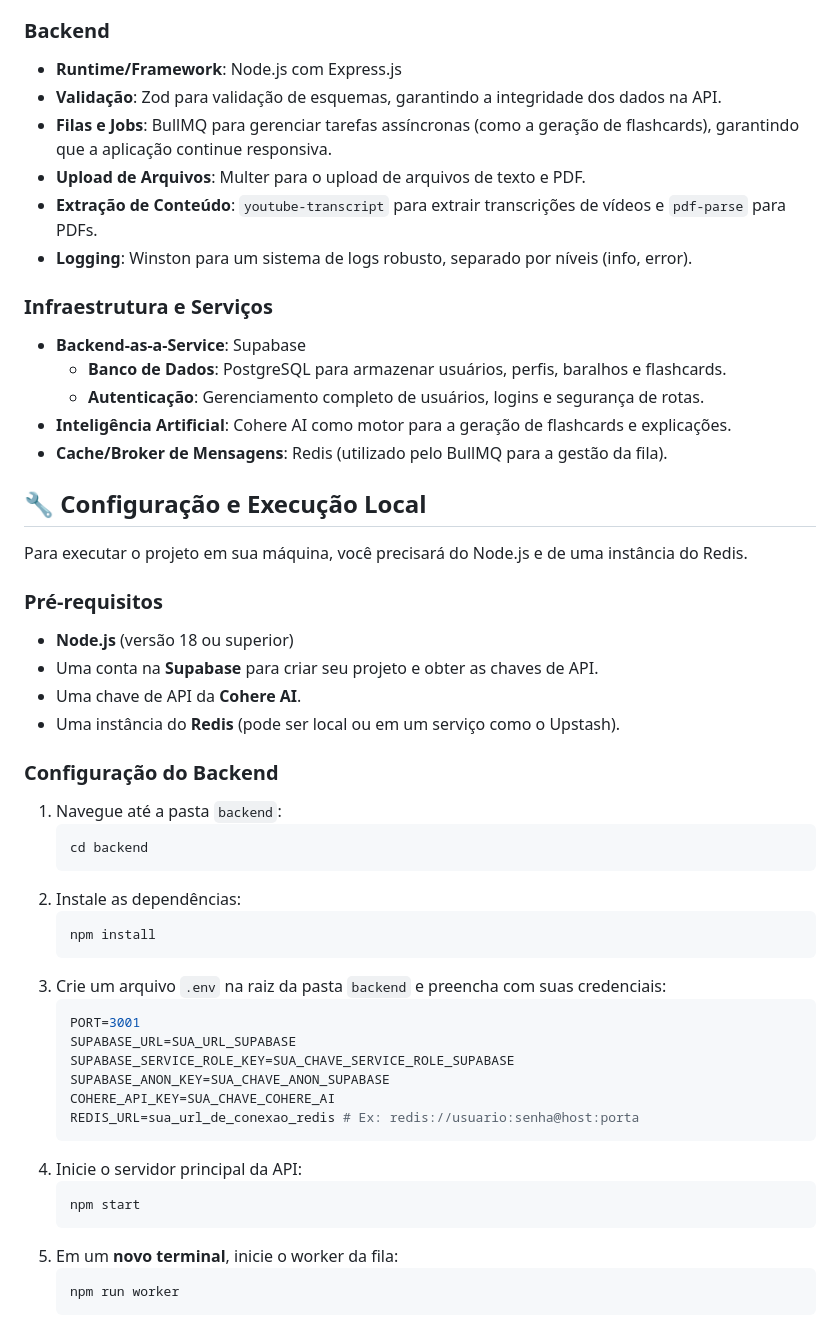
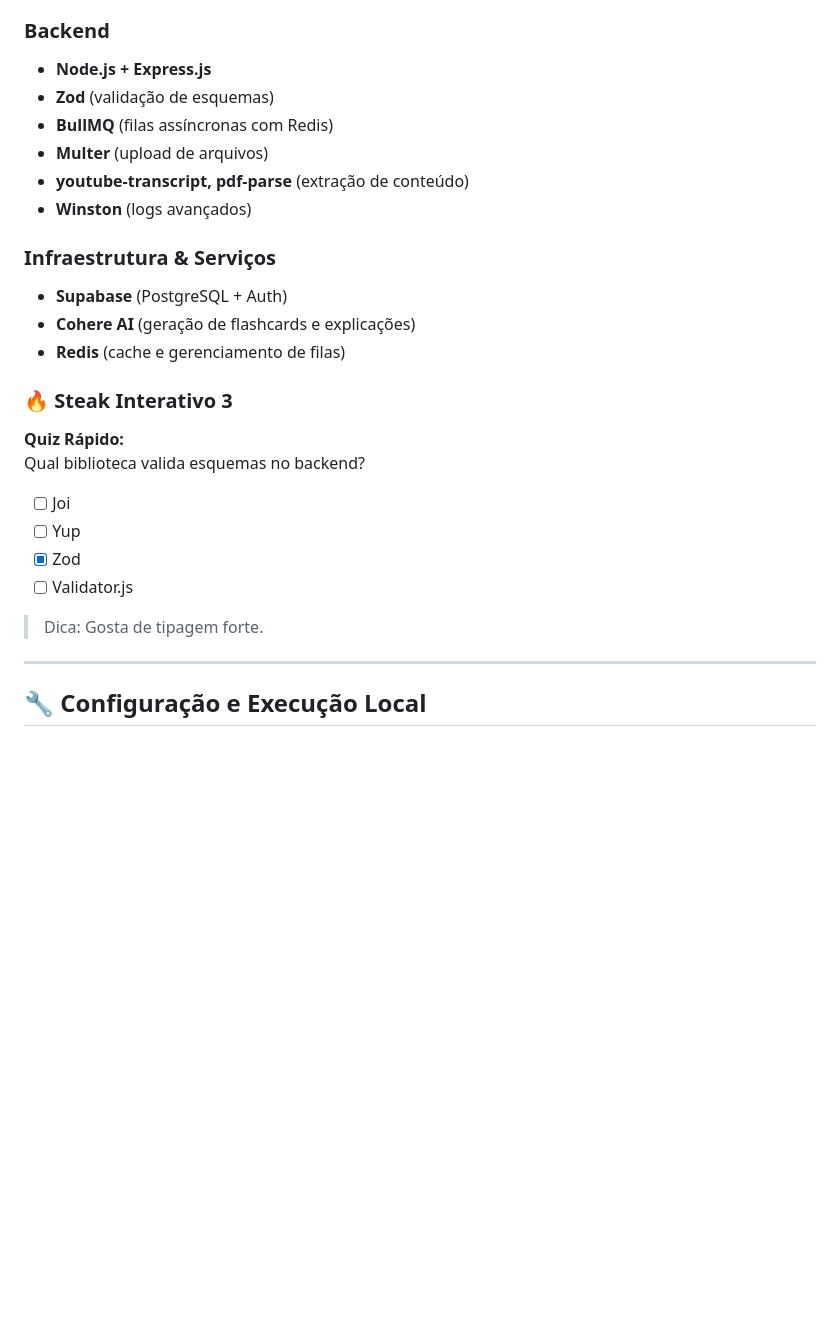
Before and after one commit to RD1707/recall, a Markdown page: README.md, the part around the change printed below. GitHub-like rendering; blank space fills up the shorter version.

````diff
--- a/README.md
+++ b/README.md
@@ -63,57 +88,32 @@ O projeto é um monorepo com duas aplicações principais: o `frontend`, a inter
 
 ### Backend
 
--   **Runtime/Framework**: Node.js com Express.js
--   **Validação**: Zod para validação de esquemas, garantindo a integridade dos dados na API.
--   **Filas e Jobs**: BullMQ para gerenciar tarefas assíncronas (como a geração de flashcards), garantindo que a aplicação continue responsiva.
--   **Upload de Arquivos**: Multer para o upload de arquivos de texto e PDF.
--   **Extração de Conteúdo**: `youtube-transcript` para extrair transcrições de vídeos e `pdf-parse` para PDFs.
--   **Logging**: Winston para um sistema de logs robusto, separado por níveis (info, error).
+- **Node.js + Express.js**
+- **Zod** (validação de esquemas)
+- **BullMQ** (filas assíncronas com Redis)
+- **Multer** (upload de arquivos)
+- **youtube-transcript, pdf-parse** (extração de conteúdo)
+- **Winston** (logs avançados)
 
-### Infraestrutura e Serviços
+### Infraestrutura & Serviços
 
--   **Backend-as-a-Service**: Supabase
-    -   **Banco de Dados**: PostgreSQL para armazenar usuários, perfis, baralhos e flashcards.
-    -   **Autenticação**: Gerenciamento completo de usuários, logins e segurança de rotas.
--   **Inteligência Artificial**: Cohere AI como motor para a geração de flashcards e explicações.
--   **Cache/Broker de Mensagens**: Redis (utilizado pelo BullMQ para a gestão da fila).
+- **Supabase** (PostgreSQL + Auth)
+- **Cohere AI** (geração de flashcards e explicações)
+- **Redis** (cache e gerenciamento de filas)
+
+### 🔥 Steak Interativo 3
+
+**Quiz Rápido:**
+Qual biblioteca valida esquemas no backend?
+
+- [ ] Joi
+- [ ] Yup
+- [x] Zod
+- [ ] Validator.js
+
+> Dica: Gosta de tipagem forte.
+
+---
 
 ## 🔧 Configuração e Execução Local
 
-Para executar o projeto em sua máquina, você precisará do Node.js e de uma instância do Redis.
-
-### Pré-requisitos
-
--   **Node.js** (versão 18 ou superior)
--   Uma conta na **Supabase** para criar seu projeto e obter as chaves de API.
--   Uma chave de API da **Cohere AI**.
--   Uma instância do **Redis** (pode ser local ou em um serviço como o Upstash).
-
-### Configuração do Backend
-
-1.  Navegue até a pasta `backend`:
-    ```bash
-    cd backend
-    ```
-2.  Instale as dependências:
-    ```bash
-    npm install
-    ```
-3.  Crie um arquivo `.env` na raiz da pasta `backend` e preencha com suas credenciais:
-    ```env
-    PORT=3001
-    SUPABASE_URL=SUA_URL_SUPABASE
-    SUPABASE_SERVICE_ROLE_KEY=SUA_CHAVE_SERVICE_ROLE_SUPABASE
-    SUPABASE_ANON_KEY=SUA_CHAVE_ANON_SUPABASE
-    COHERE_API_KEY=SUA_CHAVE_COHERE_AI
-    REDIS_URL=sua_url_de_conexao_redis # Ex: redis://usuario:senha@host:porta
-    ```
-4.  Inicie o servidor principal da API:
-    ```bash
-    npm start
-    ```
-5.  Em um **novo terminal**, inicie o worker da fila:
-    ```bash
-    npm run worker
-    ```
-
````
Also changed, not shown: other parts of README.md (+54 -56 lines).
